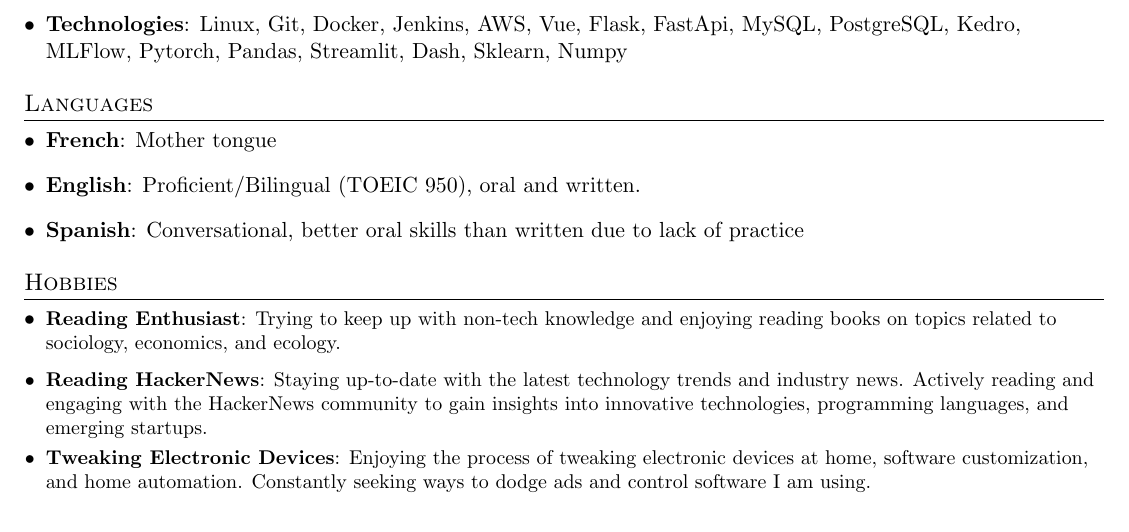
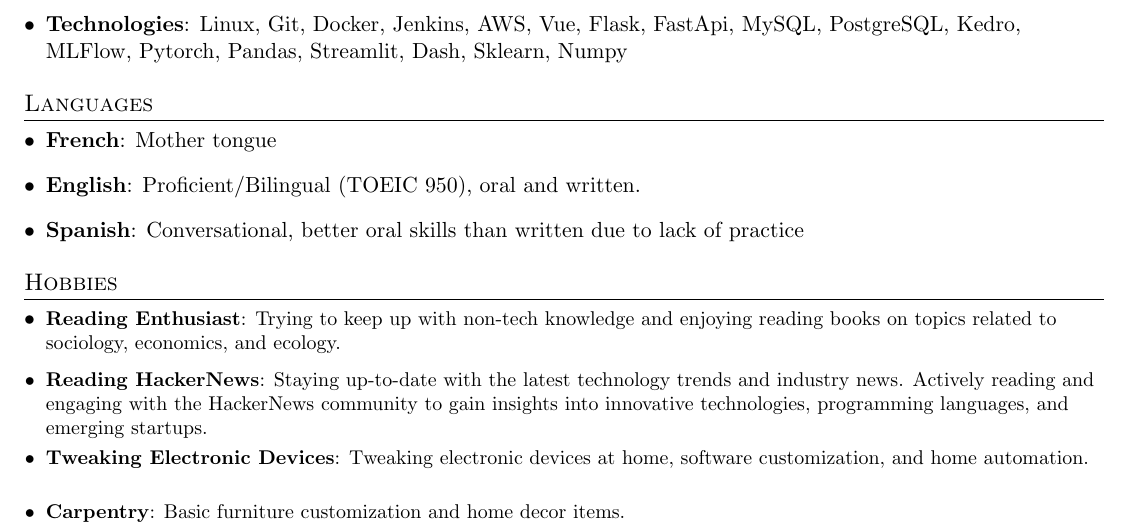
Before and after one commit to Aboussejra/resume, a LaTeX CV (CV.tex): part of page 2 of 2, cut so that both start at the same text. Compiled offline with pdfLaTeX.

Commit message:
Rewrite Hobbies, add carpentry

```diff
--- a/CV.tex
+++ b/CV.tex
@@ -247,7 +247,9 @@
 \resumeSubItem{Reading HackerNews}
 {Staying up-to-date with the latest technology trends and industry news. Actively reading and engaging with the HackerNews community to gain insights into innovative technologies, programming languages, and emerging startups.}
 \resumeSubItem{Tweaking Electronic Devices}
-{Enjoying the process of tweaking electronic devices at home, software customization, and home automation. Constantly seeking ways to dodge ads and control software I am using.}
+{Tweaking electronic devices at home, software customization, and home automation.}
+\resumeSubItem{Carpentry}
+{Basic furniture customization and home decor items.}
 \resumeSubHeadingListEnd
 %-------------------------------------------
 \end{document}
```
